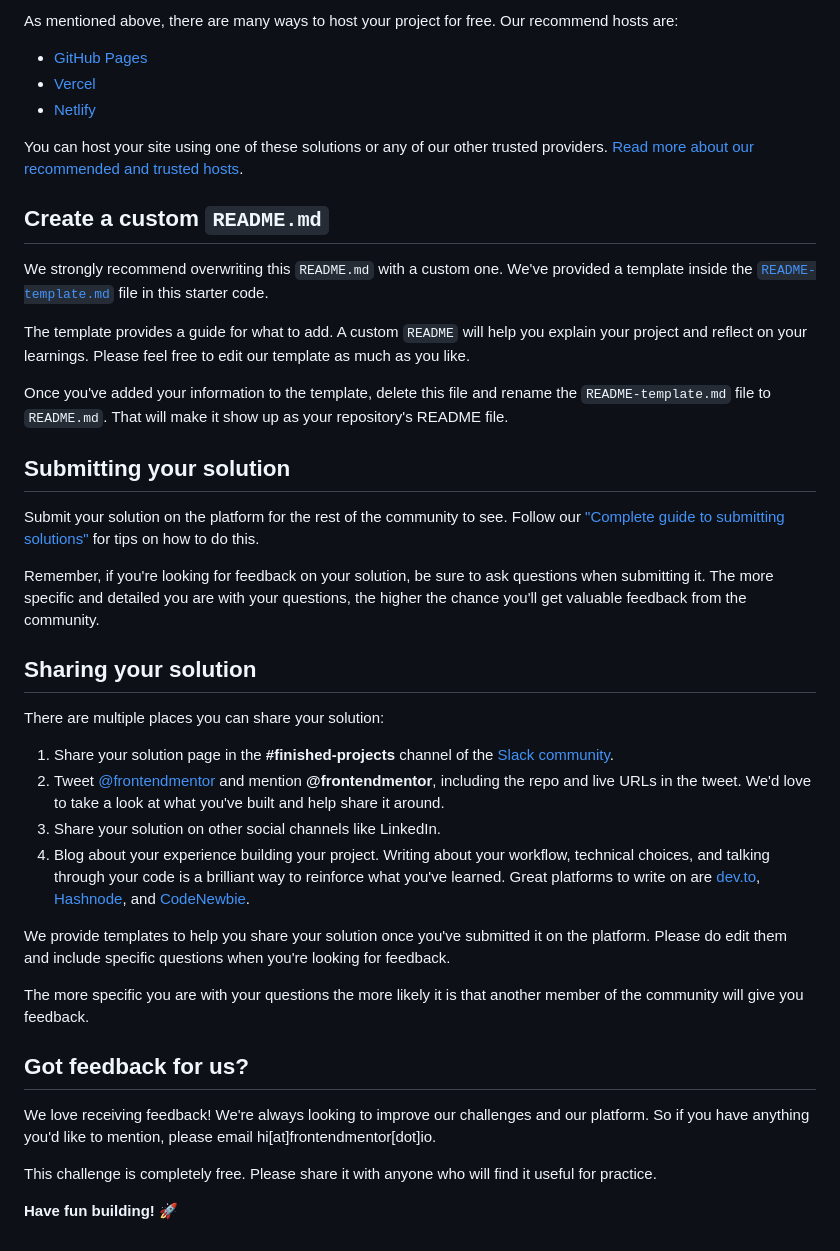
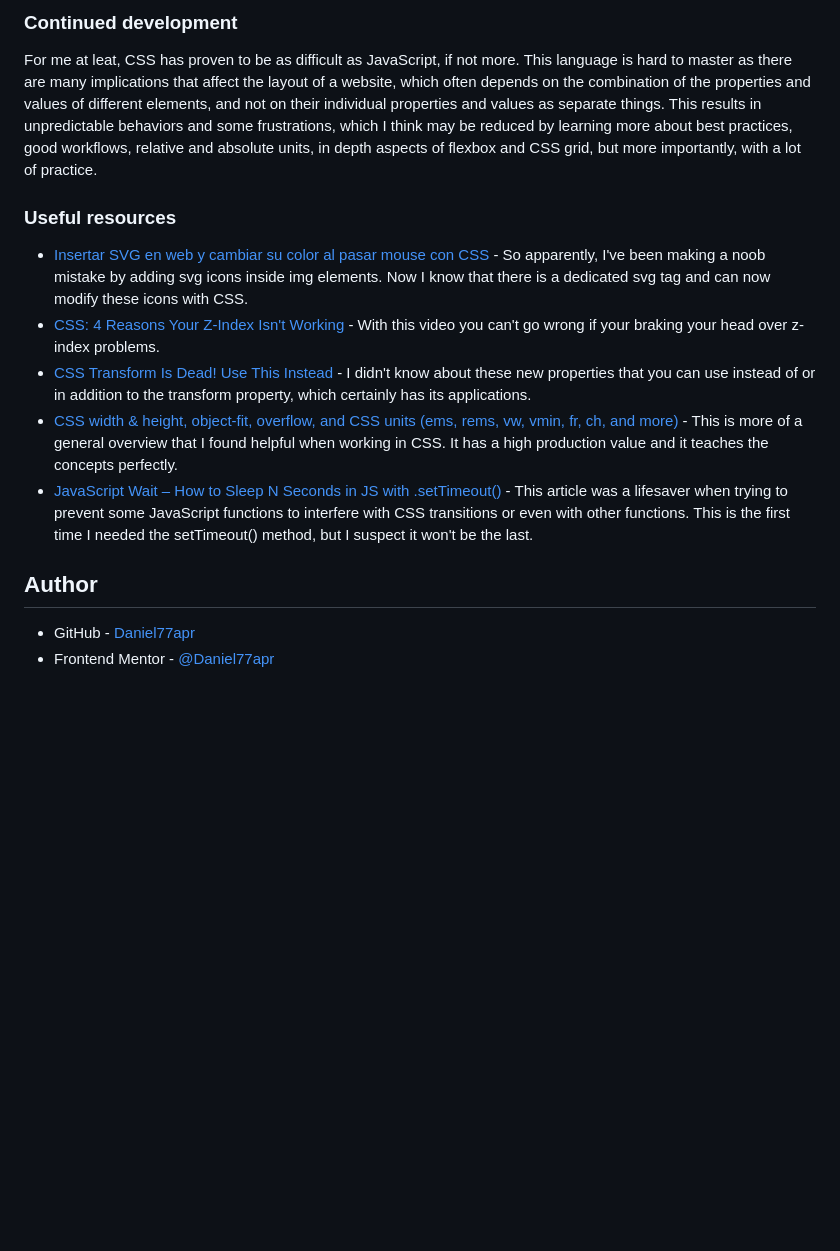
Before and after one commit to Daniel77apr/Frontend-Mentor-Article-preview-component, a Markdown page: README.md, the part around the change printed below. Drawn GitHub-style; blank space fills up the shorter version.

```diff
--- a/README.md
+++ b/README.md
@@ -52,43 +57,17 @@ Feel free to use any workflow that you feel comfortable with. Below is a suggest
 
-As mentioned above, there are many ways to host your project for free. Our recommend hosts are:
+### Continued development
 
-- [GitHub Pages](https://pages.github.com/)
-- [Vercel](https://vercel.com/)
-- [Netlify](https://www.netlify.com/)
+For me at leat, CSS has proven to be as difficult as JavaScript, if not more. This language is hard to master as there are many implications that affect the layout of a website, which often depends on the combination of the properties and values of different elements, and not on their individual properties and values as separate things. This results in unpredictable behaviors and some frustrations, which I think may be reduced by learning more about best practices, good workflows, relative and absolute units, in depth aspects of flexbox and CSS grid, but more importantly, with a lot of practice.
 
-You can host your site using one of these solutions or any of our other trusted providers. [Read more about our recommended and trusted hosts](https://medium.com/frontend-mentor/frontend-mentor-trusted-hosting-providers-bf000dfebe).
+### Useful resources
 
-## Create a custom `README.md`
+- [Insertar SVG en web y cambiar su color al pasar mouse con CSS](https://www.youtube.com/watch?v=50uLV6ZLHaw&t=125s&ab_channel=VentaHostingyDise%C3%B1odeP%C3%A1ginasWeb) - So apparently, I've been making a noob mistake by adding svg icons inside img elements. Now I know that there is a dedicated svg tag and can now modify these icons with CSS.
+- [CSS: 4 Reasons Your Z-Index Isn't Working](https://www.youtube.com/watch?v=qYi-OLf5q5g&ab_channel=CoderCoder) - With this video you can't go wrong if your braking your head over z-index problems.
+- [CSS Transform Is Dead! Use This Instead](https://www.youtube.com/watch?v=416MT-VmJdI&ab_channel=WebDevSimplified) - I didn't know about these new properties that you can use instead of or in addition to the transform property, which certainly has its applications.
+- [CSS width & height, object-fit, overflow, and CSS units (ems, rems, vw, vmin, fr, ch, and more)](https://www.youtube.com/watch?v=hyAeX0p-uIA&ab_channel=Webflow) - This is more of a general overview that I found helpful when working in CSS. It has a high production value and it teaches the concepts perfectly.
+- [JavaScript Wait – How to Sleep N Seconds in JS with .setTimeout()](https://www.freecodecamp.org/news/javascript-wait-how-to-sleep-n-seconds-in-js-with-settimeout/) - This article was a lifesaver when trying to prevent some JavaScript functions to interfere with CSS transitions or even with other functions. This is the first time I needed the setTimeout() method, but I suspect it won't be the last.
 
-We strongly recommend overwriting this `README.md` with a custom one. We've provided a template inside the [`README-template.md`](./README-template.md) file in this starter code.
+## Author
 
-The template provides a guide for what to add. A custom `README` will help you explain your project and reflect on your learnings. Please feel free to edit our template as much as you like.
-
-Once you've added your information to the template, delete this file and rename the `README-template.md` file to `README.md`. That will make it show up as your repository's README file.
-
-## Submitting your solution
-
-Submit your solution on the platform for the rest of the community to see. Follow our ["Complete guide to submitting solutions"](https://medium.com/frontend-mentor/a-complete-guide-to-submitting-solutions-on-frontend-mentor-ac6384162248) for tips on how to do this.
-
-Remember, if you're looking for feedback on your solution, be sure to ask questions when submitting it. The more specific and detailed you are with your questions, the higher the chance you'll get valuable feedback from the community.
-
-## Sharing your solution
-
-There are multiple places you can share your solution:
-
-1. Share your solution page in the **#finished-projects** channel of the [Slack community](https://www.frontendmentor.io/slack).
-2. Tweet [@frontendmentor](https://twitter.com/frontendmentor) and mention **@frontendmentor**, including the repo and live URLs in the tweet. We'd love to take a look at what you've built and help share it around.
-3. Share your solution on other social channels like LinkedIn.
-4. Blog about your experience building your project. Writing about your workflow, technical choices, and talking through your code is a brilliant way to reinforce what you've learned. Great platforms to write on are [dev.to](https://dev.to/), [Hashnode](https://hashnode.com/), and [CodeNewbie](https://community.codenewbie.org/).
-
-We provide templates to help you share your solution once you've submitted it on the platform. Please do edit them and include specific questions when you're looking for feedback.
-
-The more specific you are with your questions the more likely it is that another member of the community will give you feedback.
-
-## Got feedback for us?
-
-We love receiving feedback! We're always looking to improve our challenges and our platform. So if you have anything you'd like to mention, please email hi[at]frontendmentor[dot]io.
-
-This challenge is completely free. Please share it with anyone who will find it useful for practice.
-
-**Have fun building!** 🚀
+- GitHub - [Daniel77apr](https://github.com/Daniel77apr)
+- Frontend Mentor - [@Daniel77apr](https://www.frontendmentor.io/profile/Daniel77apr)
```
Also changed, not shown: other parts of README.md (+35 -30 lines), README-template.md (deleted, +0 -111 lines), screenshot.png (added), 3 other files.
